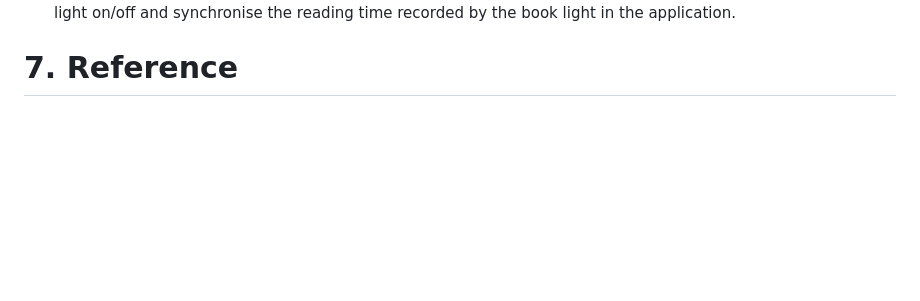
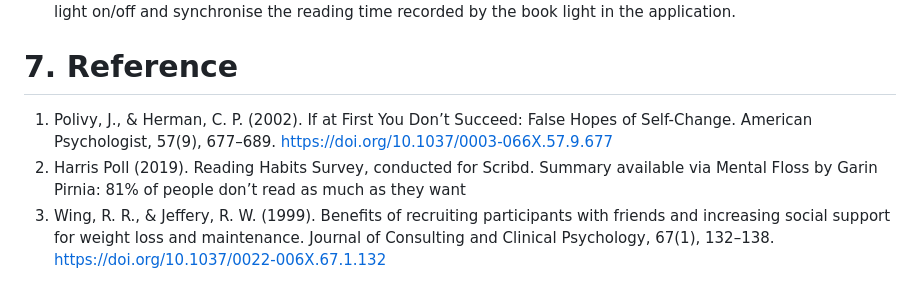
Before and after one commit to Youngwer/CASA0021_GPP, a Markdown page: README.md, the part around the change. GitHub-like rendering; blank space fills up the shorter version.

Commit message:
Update References

```diff
--- a/README.md
+++ b/README.md
@@ -538,3 +538,6 @@ The current APP is limited to Android mobile phones and has not yet been linked
 
 
 # **7. Reference**
+1) Polivy, J., & Herman, C. P. (2002). If at First You Don’t Succeed: False Hopes of Self-Change. American Psychologist, 57(9), 677–689. https://doi.org/10.1037/0003-066X.57.9.677
+2) Harris Poll (2019). Reading Habits Survey, conducted for Scribd. Summary available via Mental Floss by Garin Pirnia: 81% of people don’t read as much as they want
+3) Wing, R. R., & Jeffery, R. W. (1999). Benefits of recruiting participants with friends and increasing social support for weight loss and maintenance. Journal of Consulting and Clinical Psychology, 67(1), 132–138. https://doi.org/10.1037/0022-006X.67.1.132
```
